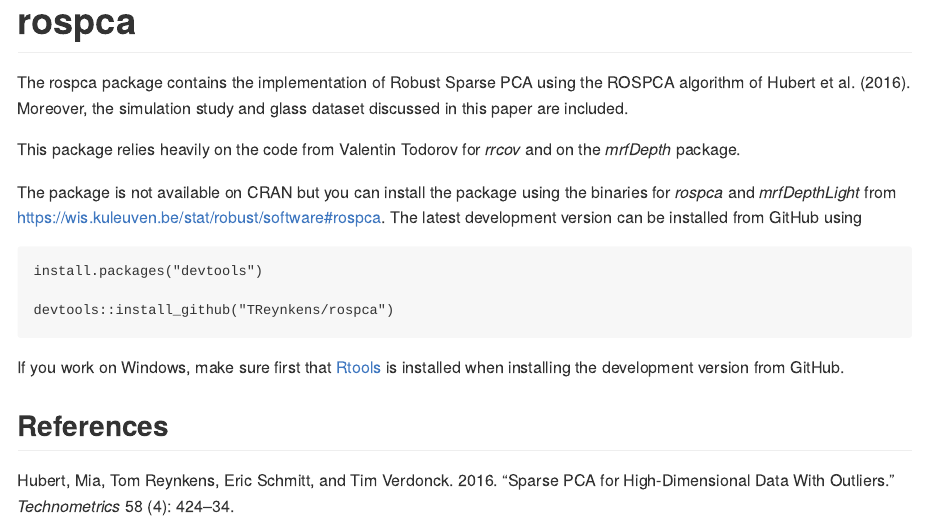
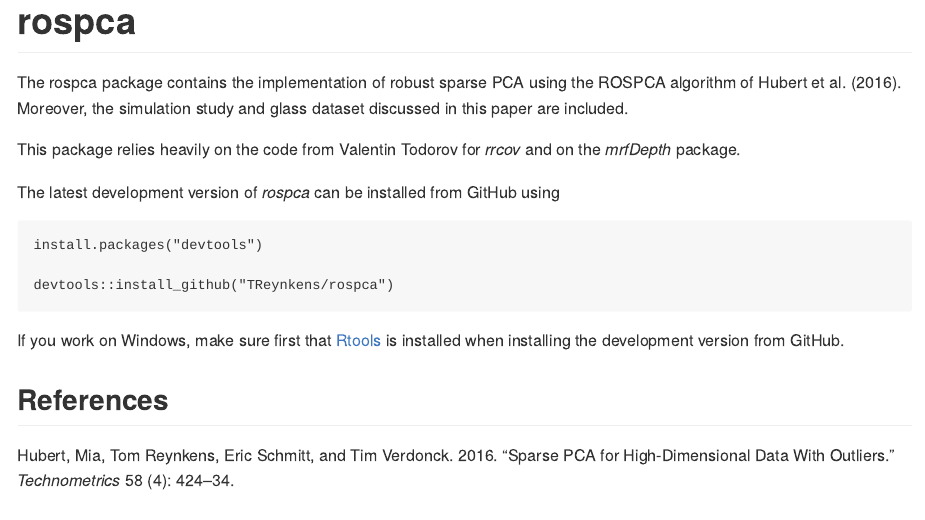
Before and after one commit to TReynkens/rospca, an R Markdown document (README.Rmd): the page in a window 1100 px wide, from its top. The pictures show the output file README.md that the author committed with the source, drawn offline in the style of GitHub.

Commit message:
Prepare for release on CRAN

````diff
--- a/README.Rmd
+++ b/README.Rmd
@@ -35,14 +35,12 @@
 
 # rospca
 
-The rospca package contains the implementation of Robust Sparse PCA using the ROSPCA algorithm of @rospca.
+The rospca package contains the implementation of robust sparse PCA using the ROSPCA algorithm of @rospca.
 Moreover, the simulation study and glass dataset discussed in this paper are included.
 
 This package relies heavily on the code from Valentin Todorov for *rrcov* and on the *mrfDepth* package.
 
-The package is not available on CRAN but you can install the package using the binaries for *rospca* and *mrfDepthLight* from
-[https://wis.kuleuven.be/stat/robust/software#rospca](https://wis.kuleuven.be/stat/robust/software#rospca).
-The latest development version can be installed from GitHub using
+The latest development version of *rospca* can be installed from GitHub using
 
 ```
 install.packages("devtools")
````
Also changed, not shown: README.md, 2 other files.
